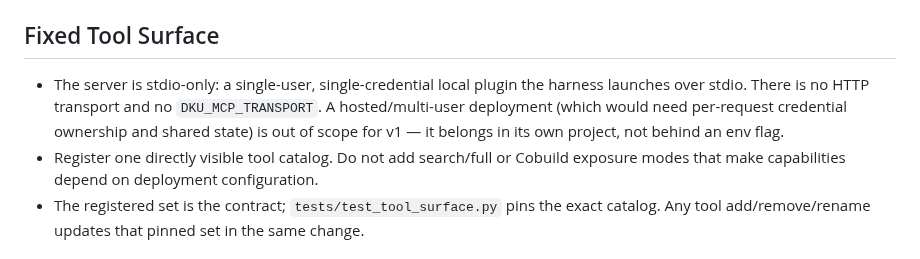
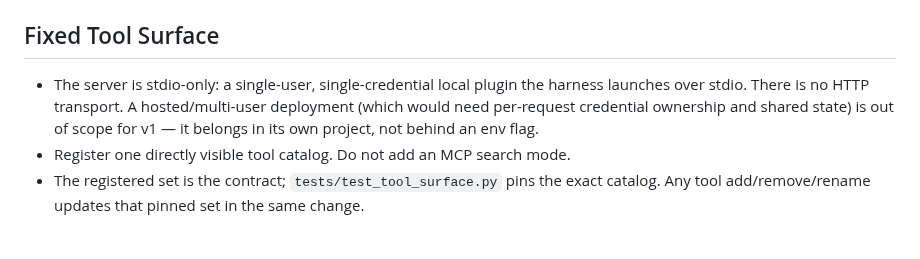
Before and after one commit to dataiku/dataiku-headless, a Markdown page: CODING_STANDARDS_AND_STRUCTURE.md, the part around the change. GitHub-like rendering.

Commit message:
docs(coding standards): removed reference to old env vars and 'Cobuild mode'

```diff
--- a/CODING_STANDARDS_AND_STRUCTURE.md
+++ b/CODING_STANDARDS_AND_STRUCTURE.md
@@ -60,8 +60,8 @@ export DKU_API_KEY="your-api-key"
 
 ## Fixed Tool Surface
 
-- The server is stdio-only: a single-user, single-credential local plugin the harness launches over stdio. There is no HTTP transport and no `DKU_MCP_TRANSPORT`. A hosted/multi-user deployment (which would need per-request credential ownership and shared state) is out of scope for v1 — it belongs in its own project, not behind an env flag.
-- Register one directly visible tool catalog. Do not add search/full or Cobuild exposure modes that make capabilities depend on deployment configuration.
+- The server is stdio-only: a single-user, single-credential local plugin the harness launches over stdio. There is no HTTP transport. A hosted/multi-user deployment (which would need per-request credential ownership and shared state) is out of scope for v1 — it belongs in its own project, not behind an env flag.
+- Register one directly visible tool catalog. Do not add an MCP search mode.
 - The registered set is the contract; `tests/test_tool_surface.py` pins the exact catalog. Any tool add/remove/rename updates that pinned set in the same change.
 
 ## Guardrails
```
